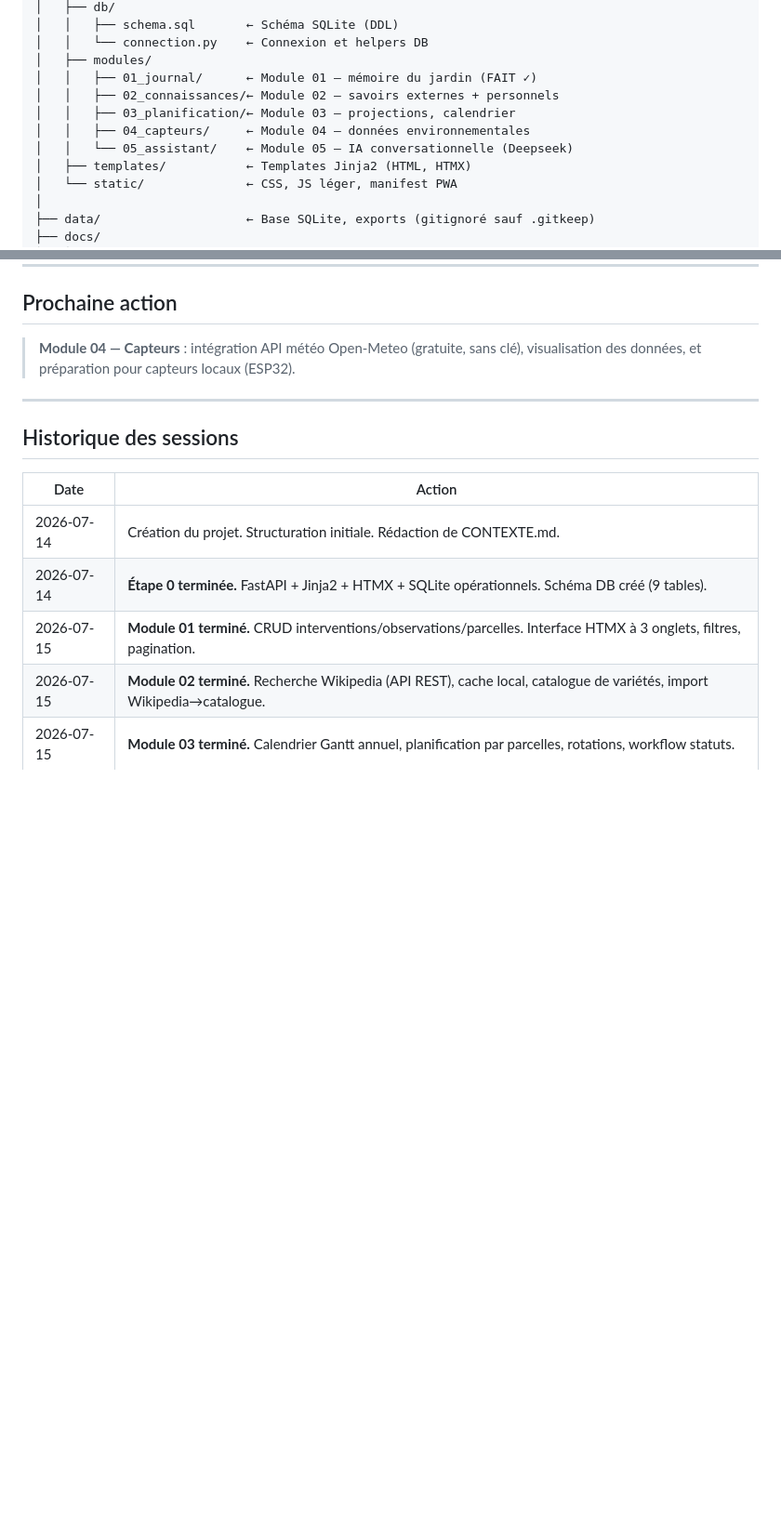
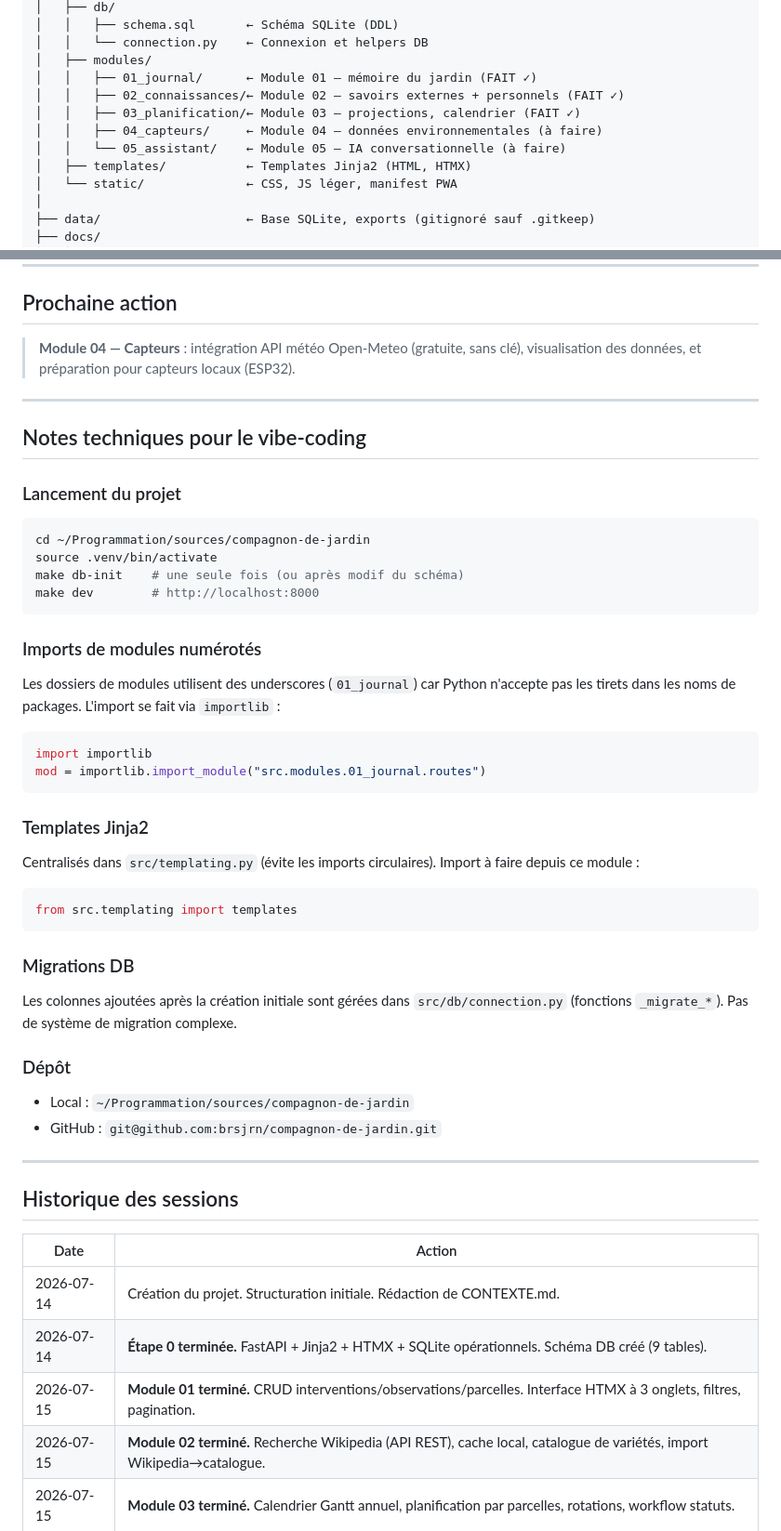
Before and after one commit to brsjrn/compagnon-de-jardin, a Markdown page: CONTEXTE.md, 2 parts joined by grey strips. Shown at 93% size. GitHub-like rendering; blank space fills up the shorter version.

Commit message:
📝 CONTEXTE.md enrichi pour les sessions futures
- Section « Notes techniques pour le vibe-coding » (lancement, imports, templates)
- Carte du projet mise à jour (modules 01-03 marqués FAIT)
- Guide de démarrage rapide inclus

````diff
--- a/CONTEXTE.md
+++ b/CONTEXTE.md
@@ -56,10 +56,10 @@ compagnon-de-jardin/
 │   │   └── connection.py    ← Connexion et helpers DB
 │   ├── modules/
 │   │   ├── 01_journal/      ← Module 01 — mémoire du jardin (FAIT ✓)
-│   │   ├── 02_connaissances/← Module 02 — savoirs externes + personnels
-│   │   ├── 03_planification/← Module 03 — projections, calendrier
-│   │   ├── 04_capteurs/     ← Module 04 — données environnementales
-│   │   └── 05_assistant/    ← Module 05 — IA conversationnelle (Deepseek)
+│   │   ├── 02_connaissances/← Module 02 — savoirs externes + personnels (FAIT ✓)
+│   │   ├── 03_planification/← Module 03 — projections, calendrier (FAIT ✓)
+│   │   ├── 04_capteurs/     ← Module 04 — données environnementales (à faire)
+│   │   └── 05_assistant/    ← Module 05 — IA conversationnelle (à faire)
 │   ├── templates/           ← Templates Jinja2 (HTML, HTMX)
 │   └── static/              ← CSS, JS léger, manifest PWA
 │
@@ -132,6 +132,38 @@ Le graphe est un DAG. Aucun cycle. Chaque module peut être développé, testé
 
 ---
 
+## Notes techniques pour le vibe-coding
+
+### Lancement du projet
+```bash
+cd ~/Programmation/sources/compagnon-de-jardin
+source .venv/bin/activate
+make db-init    # une seule fois (ou après modif du schéma)
+make dev        # http://localhost:8000
+```
+
+### Imports de modules numérotés
+Les dossiers de modules utilisent des underscores (`01_journal`) car Python n'accepte pas les tirets dans les noms de packages. L'import se fait via `importlib` :
+```python
+import importlib
+mod = importlib.import_module("src.modules.01_journal.routes")
+```
+
+### Templates Jinja2
+Centralisés dans `src/templating.py` (évite les imports circulaires). Import à faire depuis ce module :
+```python
+from src.templating import templates
+```
+
+### Migrations DB
+Les colonnes ajoutées après la création initiale sont gérées dans `src/db/connection.py` (fonctions `_migrate_*`). Pas de système de migration complexe.
+
+### Dépôt
+- Local : `~/Programmation/sources/compagnon-de-jardin`
+- GitHub : `git@github.com:brsjrn/compagnon-de-jardin.git`
+
+---
+
 ## Historique des sessions
 
 | Date | Action |
````
